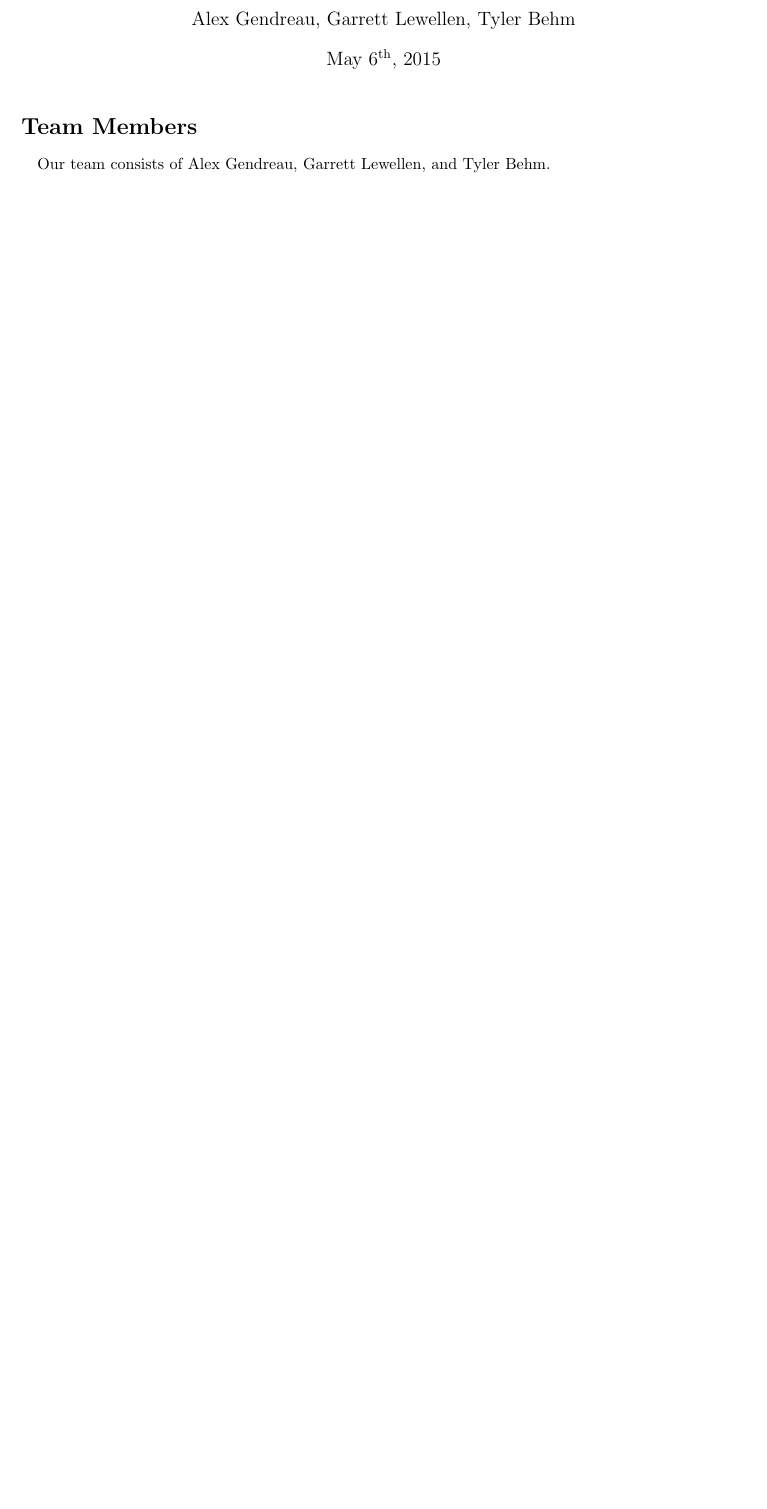
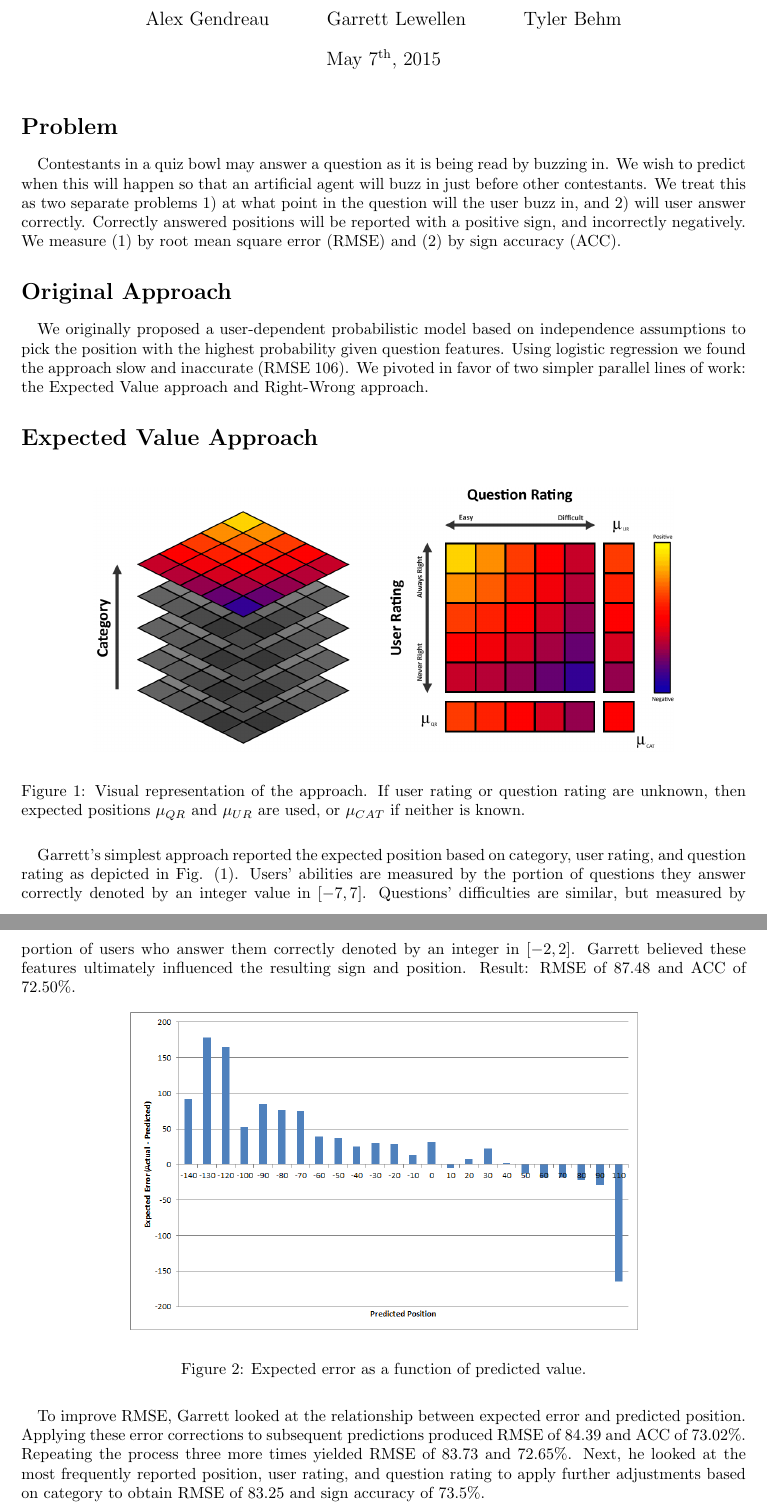
Before and after one commit to ReentrantCoder/quizbowl, a LaTeX document (docs/report/report.tex): part of the page before the commit and two parts of pages 1 and 2 of 3 after it, the two joined at a grey line, cut so that both start at the same text, the shorter picture padded with empty space. Compiled offline with pdfLaTeX.

Commit message:
Very rough draft of report

```diff
--- a/docs/report/report.tex
+++ b/docs/report/report.tex
@@ -65,14 +65,38 @@
 
 \begin{document}
 
-\title{CSCI-5622: Project Report}
-\author{Alex Gendreau, Garrett Lewellen, Tyler Behm}
-\date{May 6\textsuperscript{th}, 2015}
+\title{CSCI-5622: When They Buzz}
+\author{Alex Gendreau \and Garrett Lewellen \and Tyler Behm}
+\date{May 7\textsuperscript{th}, 2015}
 
 \maketitle
 
-\section*{Team Members}
+\section*{Problem}
 
-\paragraph{} Our team consists of Alex Gendreau, Garrett Lewellen, and Tyler Behm.
+\paragraph{} Contestants in a quiz bowl may answer a question as it is being read by buzzing in. We wish to predict when this will happen so that an artificial agent will buzz in just before other contestants. We treat this as two separate problems 1) at what point in the question will the user buzz in, and 2) will user answer correctly. Correctly answered positions will be reported with a positive sign, and incorrectly negatively. We measure (1) by root mean square error (RMSE) and (2) by sign accuracy (ACC).
 
+\section*{Original Approach}
 
+\paragraph{} We originally proposed a user-dependent probabilistic model based on independence assumptions to pick the position with the highest probability given question features. Using logistic regression we found the approach slow and inaccurate (RMSE 106). We pivoted in favor of two simpler parallel lines of work: the Expected Value approach and Right-Wrong approach.
+
+\section*{Expected Value Approach}
+
+\begin{figure}[H]
+	\begin{center}
+		\resizebox{0.8\linewidth}{!}{\includegraphics{expectedModel.png}}
+	\end{center}
+	\caption{Visual representation of the approach. If user rating or question rating are unknown, then expected positions $\mu_{QR}$ and $\mu_{UR}$ are used, or $\mu_{CAT}$ if neither is known.}
+	\label{fig:expectedValue}
+\end{figure}
+
+\paragraph{} Garrett's simplest approach reported the expected position based on category, user rating, and question rating as depicted in Fig. (\ref{fig:expectedValue}). Users' abilities are measured by the portion of questions they answer correctly denoted by an integer value in $[-7, 7]$. Questions' difficulties are similar, but measured by portion of users who answer them correctly denoted by an integer in $[-2, 2]$. Garrett believed these features ultimately influenced the resulting sign and position. Result: RMSE of 87.48 and ACC of 72.50\%.
+
+\begin{figure}[H]
+	\begin{center}
+		\resizebox{0.7\linewidth}{!}{\includegraphics{expectedModelErrorAnalysis.png}}
+	\end{center}
+	\caption{Expected error as a function of predicted value.}
+	\label{fig:expectedValue:errorAnalysis}
+\end{figure}
+
+\paragraph{} To improve RMSE, Garrett looked at the relationship between expected error and predicted position. Applying these error corrections to subsequent predictions produced RMSE of 84.39 and ACC of 73.02\%. Repeating the process three more times yielded RMSE of 83.73 and 72.65\%. Next, he looked at the most frequently reported position, user rating, and question rating to apply further adjustments based on category to obtain RMSE of 83.25 and sign accuracy of 73.5\%.
```
Also changed, not shown: docs/report/expectedModel.png (added), docs/report/expectedModelErrorAnalysis.png (added), docs/report/expectedModelRefinement.png (added), docs/report/report.pdf, docs/report/report.tex (22 more changed lines).
